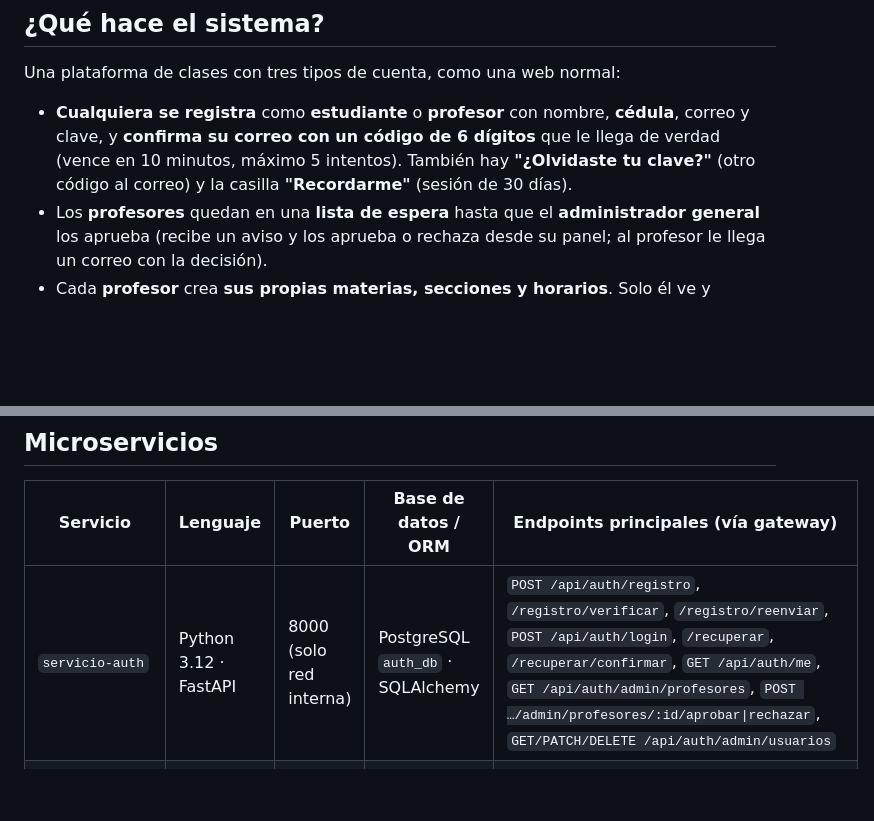
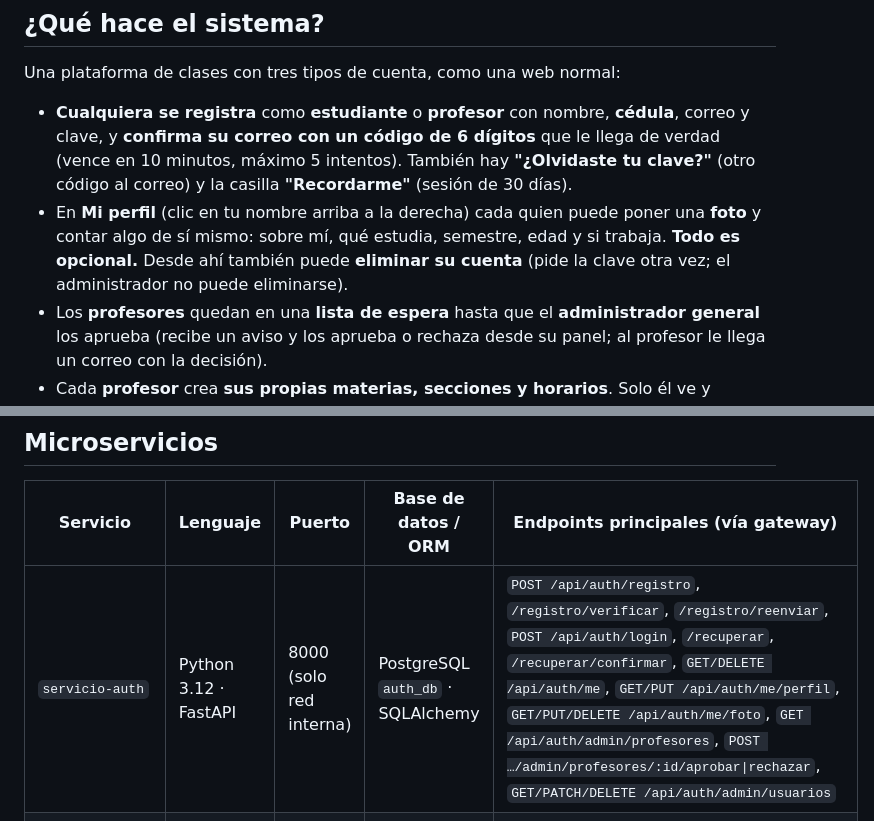
Before and after one commit to felixxcito/proyecto-final-felix-arocha, a Markdown page: README.md, 2 parts joined by grey strips. GitHub-like rendering; blank space fills up the shorter version.

Commit message:
docs: README describe Mi perfil y las rutas nuevas de auth
Co-Authored-By: Claude Opus 5.5 <noreply@anthropic.com>

```diff
--- a/README.md
+++ b/README.md
@@ -9,6 +9,7 @@ Plataforma web para la materia *Lenguajes de Programación* construida con **4 m
 Una plataforma de clases con tres tipos de cuenta, como una web normal:
 
 - **Cualquiera se registra** como **estudiante** o **profesor** con nombre, **cédula**, correo y clave, y **confirma su correo con un código de 6 dígitos** que le llega de verdad (vence en 10 minutos, máximo 5 intentos). También hay **"¿Olvidaste tu clave?"** (otro código al correo) y la casilla **"Recordarme"** (sesión de 30 días).
+- En **Mi perfil** (clic en tu nombre arriba a la derecha) cada quien puede poner una **foto** y contar algo de sí mismo: sobre mí, qué estudia, semestre, edad y si trabaja. **Todo es opcional.** Desde ahí también puede **eliminar su cuenta** (pide la clave otra vez; el administrador no puede eliminarse).
 - Los **profesores** quedan en una **lista de espera** hasta que el **administrador general** los aprueba (recibe un aviso y los aprueba o rechaza desde su panel; al profesor le llega un correo con la decisión).
 - Cada **profesor** crea **sus propias materias, secciones y horarios**. Solo él ve y modifica lo suyo.
 - El **estudiante** abre **"Inscribirme"**: el catálogo muestra los profesores con sus materias y las secciones con su horario, y **solicita inscripción**. El profesor ve en su inicio las **solicitudes pendientes** con el **nombre, la cédula y el correo** del estudiante y las **aprueba o rechaza**; el estudiante recibe la respuesta (campanita y correo).
@@ -60,7 +61,7 @@ Redes de Docker: `backend` (bases de datos, Mailpit y servicios) y `frontend` (g
 
 | Servicio | Lenguaje | Puerto | Base de datos / ORM | Endpoints principales (vía gateway) |
 |---|---|---|---|---|
-| `servicio-auth` | Python 3.12 · FastAPI | 8000 (solo red interna) | PostgreSQL `auth_db` · SQLAlchemy | `POST /api/auth/registro`, `/registro/verificar`, `/registro/reenviar`, `POST /api/auth/login`, `/recuperar`, `/recuperar/confirmar`, `GET /api/auth/me`, `GET /api/auth/admin/profesores`, `POST …/admin/profesores/:id/aprobar\|rechazar`, `GET/PATCH/DELETE /api/auth/admin/usuarios` |
+| `servicio-auth` | Python 3.12 · FastAPI | 8000 (solo red interna) | PostgreSQL `auth_db` · SQLAlchemy | `POST /api/auth/registro`, `/registro/verificar`, `/registro/reenviar`, `POST /api/auth/login`, `/recuperar`, `/recuperar/confirmar`, `GET/DELETE /api/auth/me`, `GET/PUT /api/auth/me/perfil`, `GET/PUT/DELETE /api/auth/me/foto`, `GET /api/auth/admin/profesores`, `POST …/admin/profesores/:id/aprobar\|rechazar`, `GET/PATCH/DELETE /api/auth/admin/usuarios` |
 | `servicio-ia` | Node.js 20 · Express | 3000 (solo red interna) | MongoDB `aula_ia` · Mongoose | `GET/PUT /api/ia/clases/:id/contenido`, `GET/POST /api/ia/clases/:id/consultas`, `GET/PUT /api/ia/clases/:id/mis-preguntas`, `GET /api/ia/clases/:id/respuestas` |
 | `servicio-clases` | Java 21 · Spring Boot 3 | 8080 (solo red interna) | PostgreSQL `clases_db` · Spring Data JPA | `GET/POST/PUT/DELETE /api/clases/materias`, `POST /api/clases/materias/:id/secciones`, `DELETE /api/clases/secciones/:id/estudiantes/:eid`, `GET /api/clases/catalogo`, `POST/GET /api/clases/solicitudes`, `PUT /api/clases/solicitudes/:id`, `GET/POST/PUT/DELETE /api/clases/temas`, `POST /api/clases/temas/:id/presentacion`, `POST /api/clases/temas/:id/publicar`, `PUT /api/clases/temas/:id/configuracion`, `GET /api/clases/temas/:id/diapositivas.pdf` |
 | `servicio-notificaciones` | Go 1.25 · Gin | 8080 (solo red interna) | PostgreSQL `notif_db` · GORM | `GET /api/notificaciones/`, `PATCH /api/notificaciones/:id/leida`, `POST /api/notificaciones/leer-todas` |
```
